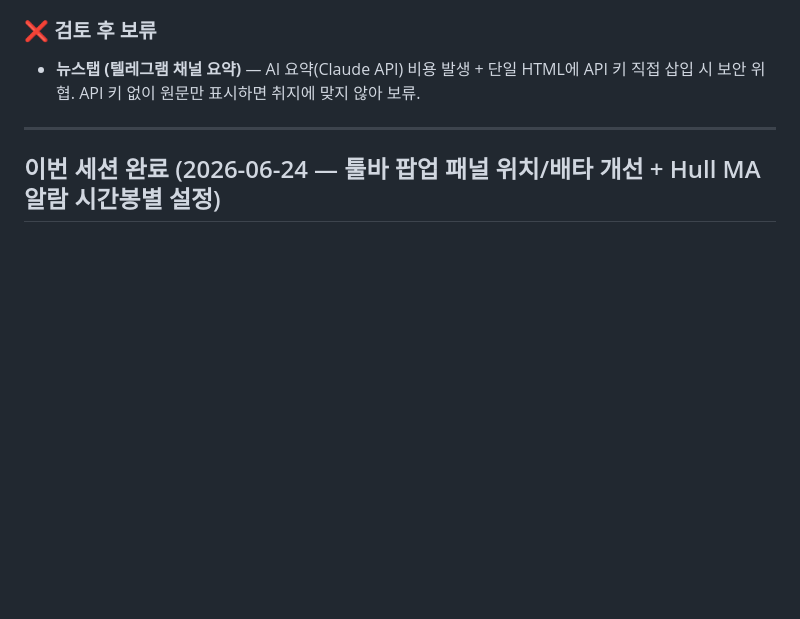
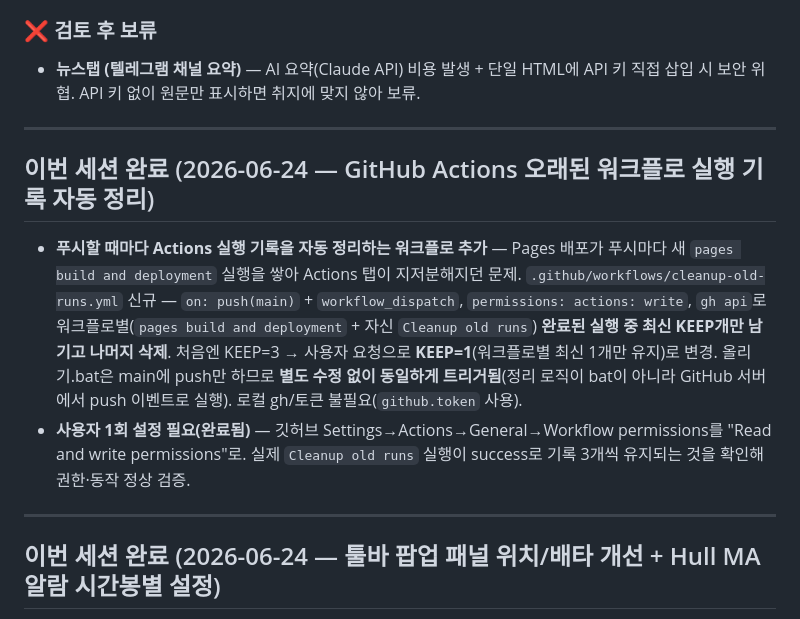
Before and after one commit to Lesser358/btc-sim, a Markdown page: 진행상황.md, the part around the change. Drawn GitHub-style; blank space fills up the shorter version.

Commit message:
Update progress notes (auto-cleanup workflow, panel/alarm changes)
Co-Authored-By: Claude Opus 4.8 <noreply@anthropic.com>

```diff
--- a/진행상황.md
+++ b/진행상황.md
@@ -32,6 +32,13 @@
 
 ### ❌ 검토 후 보류
 - **뉴스탭 (텔레그램 채널 요약)** — AI 요약(Claude API) 비용 발생 + 단일 HTML에 API 키 직접 삽입 시 보안 위협. API 키 없이 원문만 표시하면 취지에 맞지 않아 보류.
+
+---
+
+## 이번 세션 완료 (2026-06-24 — GitHub Actions 오래된 워크플로 실행 기록 자동 정리)
+
+- **푸시할 때마다 Actions 실행 기록을 자동 정리하는 워크플로 추가** — Pages 배포가 푸시마다 새 `pages build and deployment` 실행을 쌓아 Actions 탭이 지저분해지던 문제. `.github/workflows/cleanup-old-runs.yml` 신규 — `on: push(main)` + `workflow_dispatch`, `permissions: actions: write`, `gh api`로 워크플로별(`pages build and deployment` + 자신 `Cleanup old runs`) **완료된 실행 중 최신 KEEP개만 남기고 나머지 삭제**. 처음엔 KEEP=3 → 사용자 요청으로 **KEEP=1**(워크플로별 최신 1개만 유지)로 변경. 올리기.bat은 main에 push만 하므로 **별도 수정 없이 동일하게 트리거됨**(정리 로직이 bat이 아니라 GitHub 서버에서 push 이벤트로 실행). 로컬 gh/토큰 불필요(`github.token` 사용).
+- **사용자 1회 설정 필요(완료됨)** — 깃허브 Settings→Actions→General→Workflow permissions를 "Read and write permissions"로. 실제 `Cleanup old runs` 실행이 success로 기록 3개씩 유지되는 것을 확인해 권한·동작 정상 검증.
 
 ---
 
```
